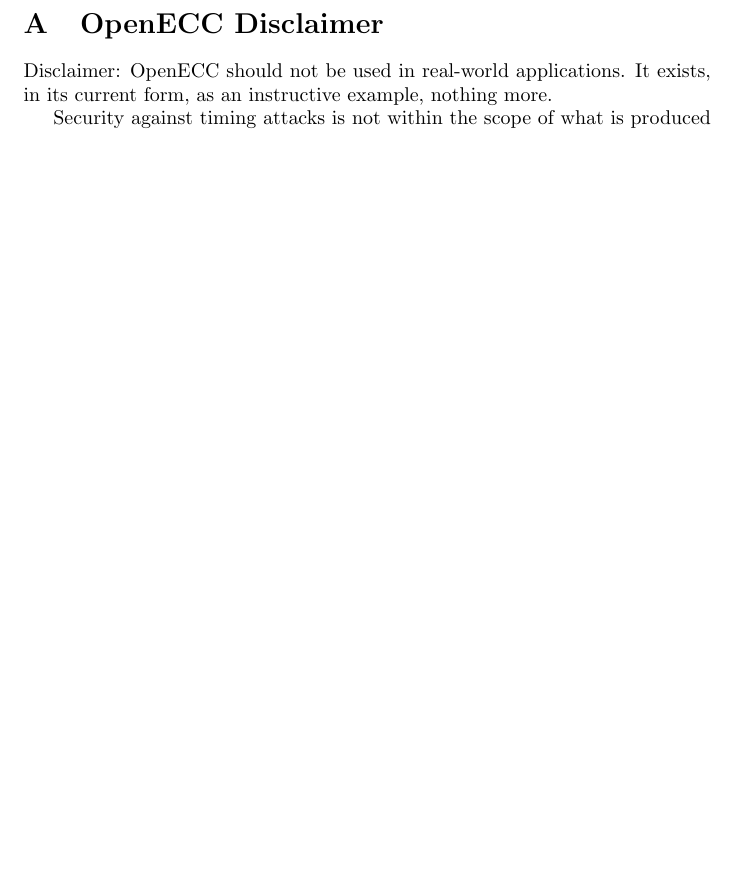
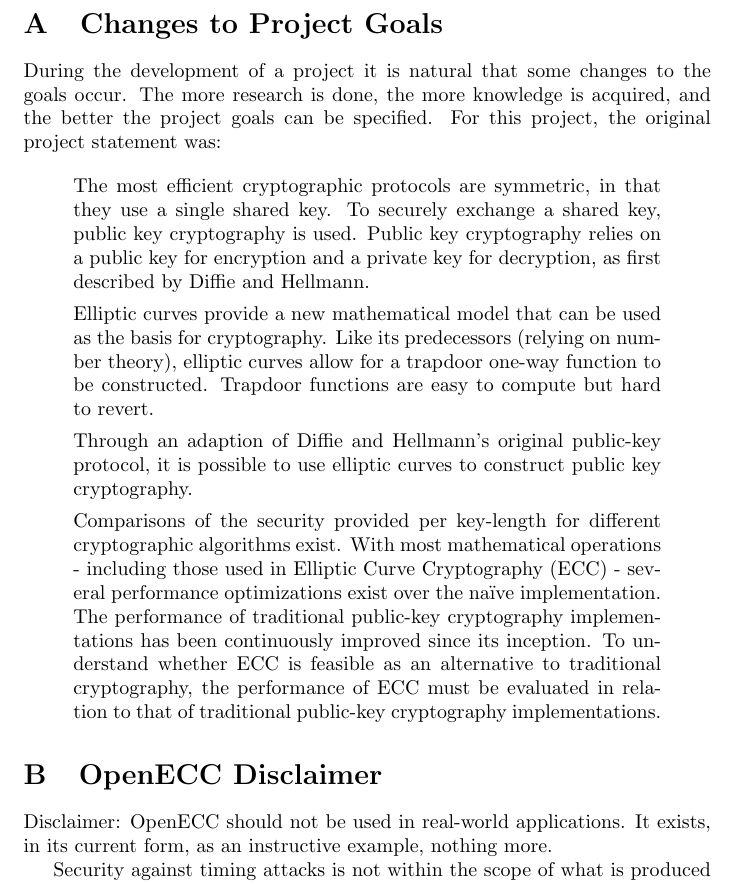
Before and after one commit to hypesystem/OpenECCReport, a LaTeX paper (build.tex, which reads appendix/changes_to_project.tex): part of page 28 of 31, cut at the place of the change, the shorter picture padded with empty space. Compiled offline with pdfLaTeX.

Commit message:
Removed comparison; added changes to project appendix

```diff
--- /dev/null
+++ b/appendix/changes_to_project.tex
@@ -0,0 +1,15 @@
+\section{Changes to Project Goals}
+
+During the development of a project it is natural that some changes to the goals occur. The more research is done,
+the more knowledge is acquired, and the better the project goals can be specified. For this project, the original
+project statement was:
+
+\begin{quote}
+	The most efficient cryptographic protocols are symmetric, in that they use a single shared key. To securely exchange a shared key, public key cryptography is used. Public key cryptography relies on a public key for encryption and a private key for decryption, as first described by Diffie and Hellmann.
+
+	Elliptic curves provide a new mathematical model that can be used as the basis for cryptography. Like its predecessors (relying on number theory), elliptic curves allow for a trapdoor one-way function to be constructed. Trapdoor functions are easy to compute but hard to revert.
+
+	Through an adaption of Diffie and Hellmann’s original public-key protocol, it is possible to use elliptic curves to construct public key cryptography.
+
+	Comparisons of the security provided per key-length for different cryptographic algorithms exist. With most mathematical operations - including those used in Elliptic Curve Cryptography (ECC) - several performance optimizations exist over the naïve implementation. The performance of traditional public-key cryptography implementations has been continuously improved since its inception. To understand whether ECC is feasible as an alternative to traditional cryptography, the performance of ECC must be evaluated in relation to that of traditional public-key cryptography implementations.
+\end{quote}
```
Also changed, not shown: appendix/appendices.tex (+1 -1 lines).
